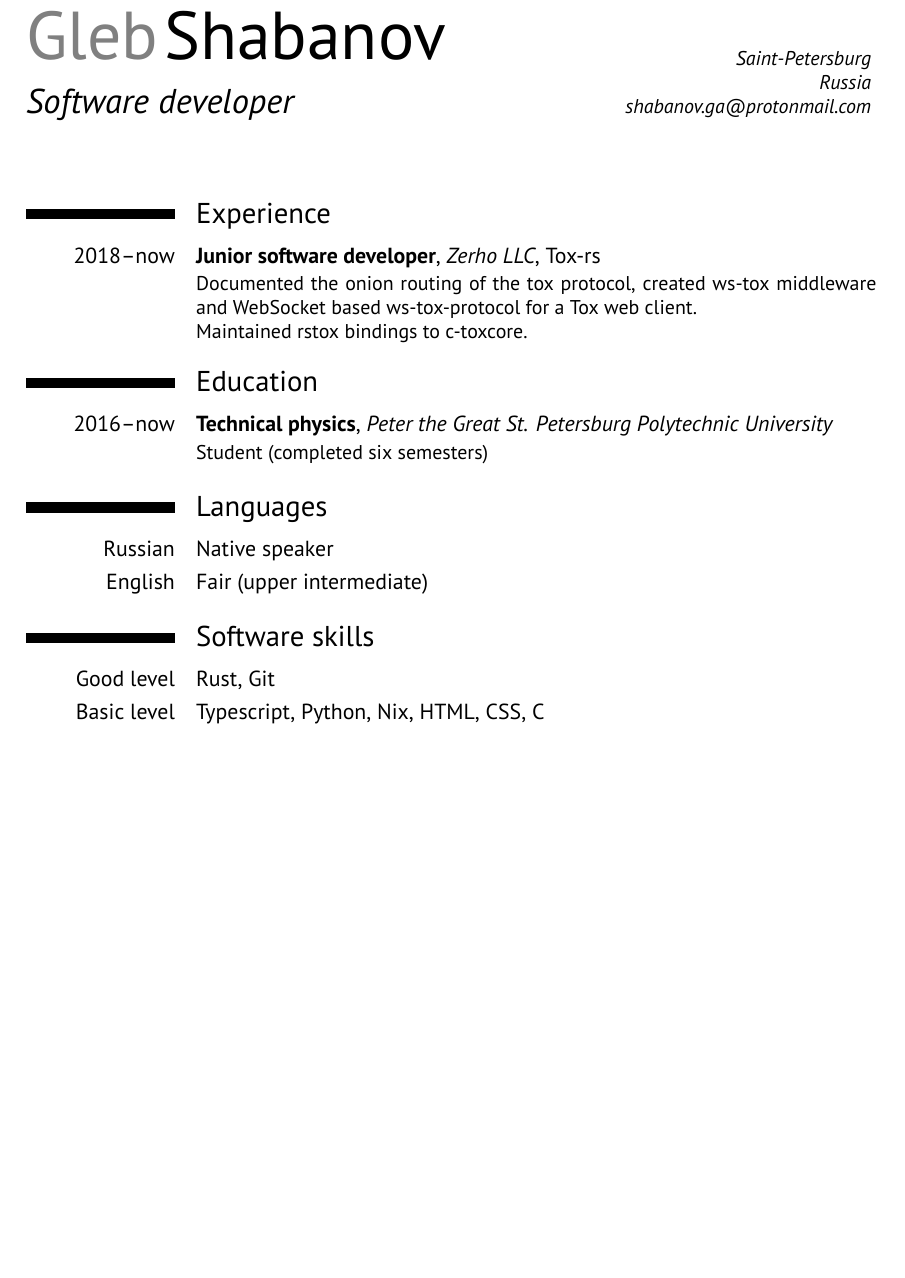
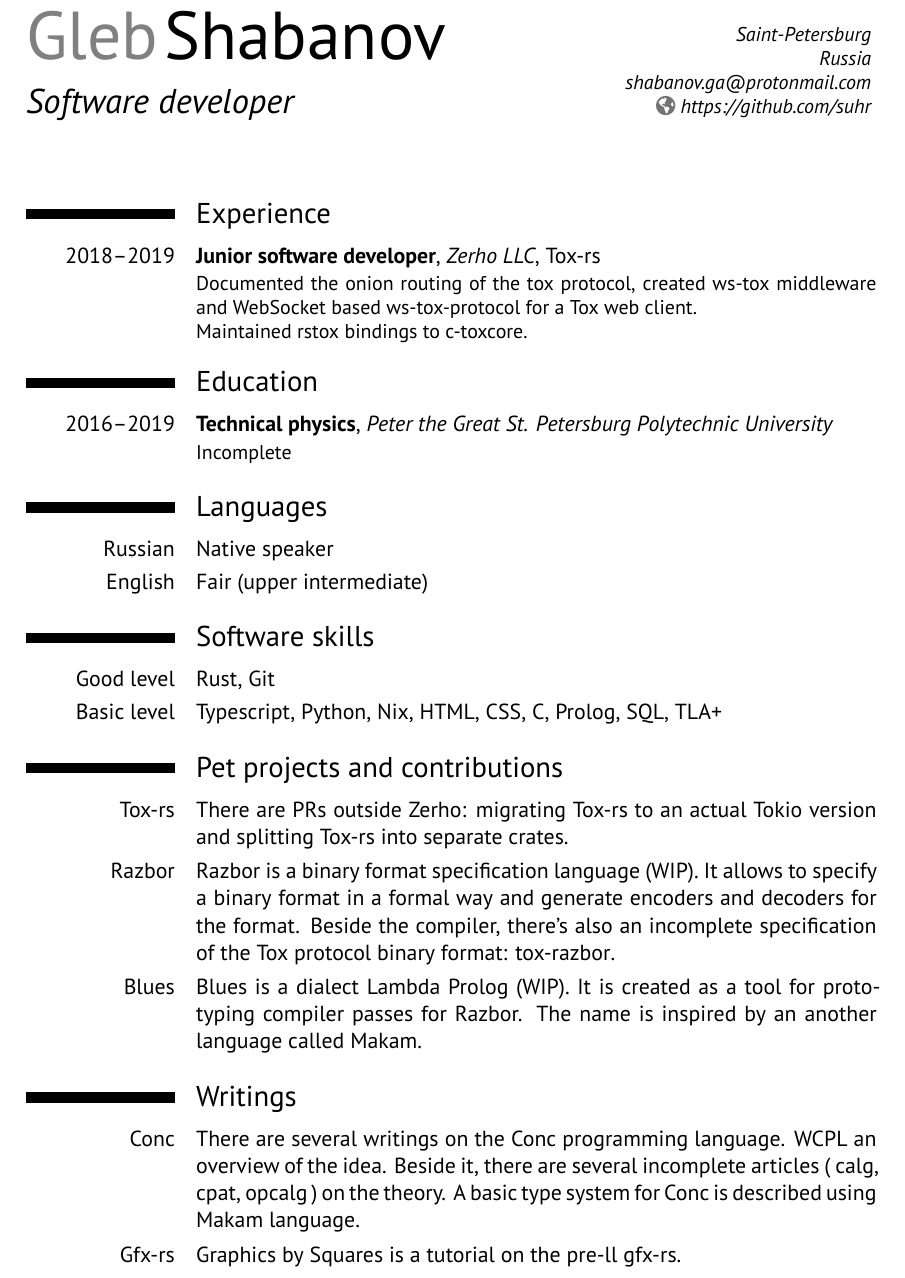
Before and after one commit to suhr/cv, a LaTeX CV (cv.tex): part of the page, cut so that both start at the same text, the shorter picture padded with empty space. Compiled offline with XeLaTeX.

Commit message:
Update CV

```diff
--- a/cv.tex
+++ b/cv.tex
@@ -8,24 +8,27 @@
 \moderncvtheme[black]{classic}
 \renewcommand*{\emailsymbol}{}
 
+\AtBeginDocument{\hypersetup{colorlinks=true, linkcolor=red}}
+
 \firstname{Gleb}
 \familyname{Shabanov}
 \title{Software developer}
 \address{Saint-Petersburg}{Russia}
 \email{shabanov.ga@protonmail.com}
+\homepage{https://github.com/suhr}
 
 \begin{document}
 
 \maketitle
 
 \section*{Experience}
-\cventry{2018--now}{Junior software developer}{Zerho LLC}{Tox-rs}{}{
+\cventry{2018--2019}{Junior software developer}{Zerho LLC}{Tox-rs}{}{
 Documented the onion routing of the tox protocol, created ws-tox middleware and WebSocket based ws-tox-protocol for a Tox web client. \newline{} Maintained rstox bindings to c-toxcore.
 }
 
 \section*{Education}
 
-\cventry{2016--now}{Technical physics}{Peter the Great St. Petersburg Polytechnic University}{}{}{Student (completed six semesters)}
+\cventry{2016--2019}{Technical physics}{Peter the Great St. Petersburg Polytechnic University}{}{}{Incomplete}
 
 \section*{Languages}
 
@@ -35,6 +38,29 @@ Documented the onion routing of the tox protocol, created ws-tox middleware and
 \section*{Software skills}
 
 \cvitem{Good level}{Rust, Git}
-\cvitem{Basic level}{Typescript, Python, Nix, HTML, CSS, C}
+\cvitem{Basic level}{Typescript, Python, Nix, HTML, CSS, C, Prolog, SQL, TLA+}
+
+\section*{Pet projects and contributions}
+
+\cvitem{Tox-rs}{There are PRs outside Zerho: \href{https://github.com/tox-rs/tox/pull/419}{migrating Tox-rs to an actual Tokio version}
+and \href{https://github.com/tox-rs/tox/pull/420}{splitting Tox-rs into separate crates}.}
+
+\cvitem{Razbor}{\href{https://github.com/razbor-rs/razbor}{Razbor} is a binary format specification language (WIP). It allows to specify a binary format in a formal way
+and generate encoders and decoders for the format. Beside the compiler, there's also an incomplete specification of
+the Tox protocol binary format: \href{https://github.com/razbor-rs/tox-razbor}{tox-razbor}.}
+
+\cvitem{Blues}{\href{https://github.com/suhr/blues}{Blues} is a dialect Lambda Prolog (WIP). It is created as a tool for prototyping compiler passes for Razbor.
+The name is inspired by an another language called \href{https://github.com/astampoulis/makam}{Makam}.}
+
+\section*{Writings}
+
+\cvitem{Conc}{There are several writings on the Conc programming language. \href{https://suhr.github.io/wcpl/intro.html}{WCPL} an overview of the idea.
+Beside it, there are several incomplete articles (
+    \href{https://suhr.github.io/papers/calg.html}{calg},
+    \href{https://suhr.github.io/papers/cpat.html}{cpat},
+    \href{https://suhr.github.io/papers/opcalg.html}{opcalg}
+) on the theory. A basic type system for Conc is \href{https://github.com/suhr/makam-examples/}{described} using Makam language.}
+
+\cvitem{Gfx-rs}{\href{https://suhr.github.io/gsgt/}{Graphics by Squares} is a tutorial on the pre-ll gfx-rs.}
 
 \end{document}
```
Also changed, not shown: cv.pdf.
